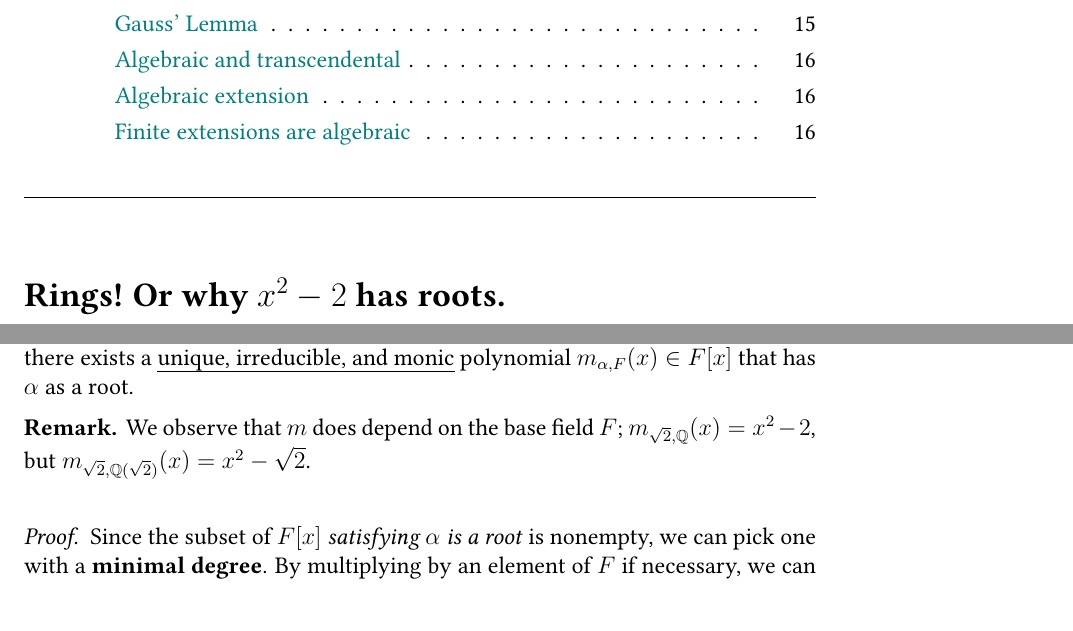
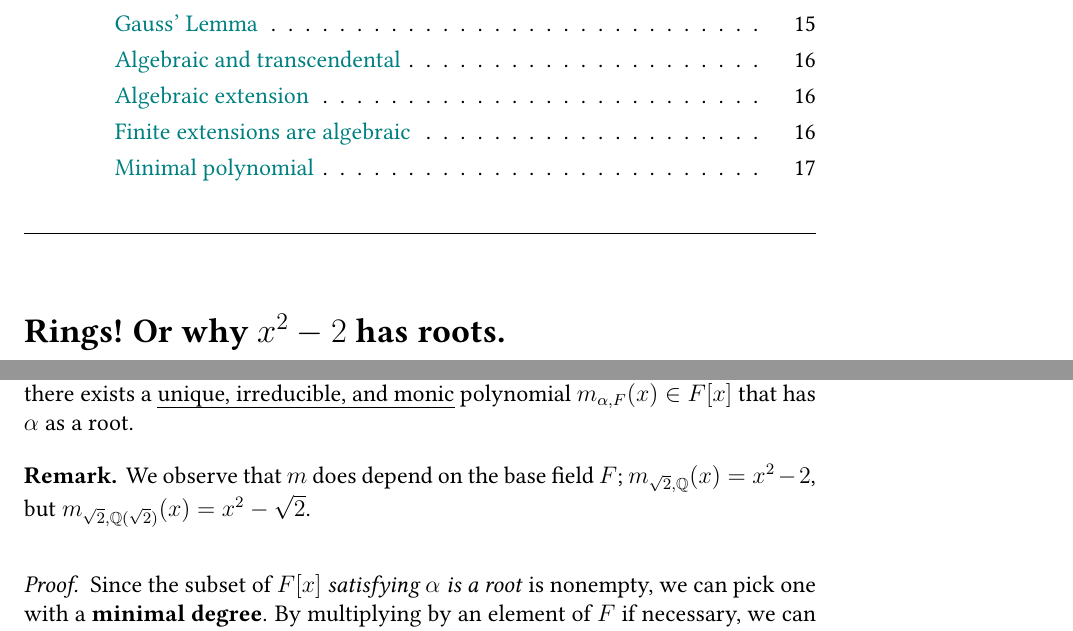
Before and after one commit to xh313/MATH172-galois-theory-notes, a LaTeX document (scribe.tex): two parts of pages 2 and 17 of 17, joined at a grey line, cut so that both start at the same text. Compiled offline with pdfLaTeX.

Commit message:
Updated contents

```diff
--- a/scribe.tex
+++ b/scribe.tex
@@ -581,6 +581,7 @@ Suppose $p(x)\in F[x]$ is an irreducible polynomial with coefficients in the fie
     \begin{proposition}
         Suppose $K/F$ is an extension \& $\alpha\in K$ is algebraic over $F$. Then there exists a \uline{unique, irreducible, and monic} polynomial $m_{\alpha,F}(x)\in F[x]$ that has $\alpha$ as a root.
     \end{proposition}
+    \addlink{Minimal polynomial}
     \rmk We observe that $m$ does depend on the base field $F$; $m_{\sqrt{2},\Q}(x)=x^2-2$, but $m_{\sqrt{2},\Q(\sqrt{2})}(x)=x^2-\sqrt{2}$.
     \begin{proof}
         Since the subset of $F[x]$ \textit{satisfying $\alpha$ is a root} is nonempty, we can pick one with a \textbf{minimal degree}. By multiplying by an element of $F$ if necessary, we can assume WLOG this polynomial is \textbf{monic}. Call it $m_{\alpha,F}(x)$.
```
Also changed, not shown: scribe.pdf.
